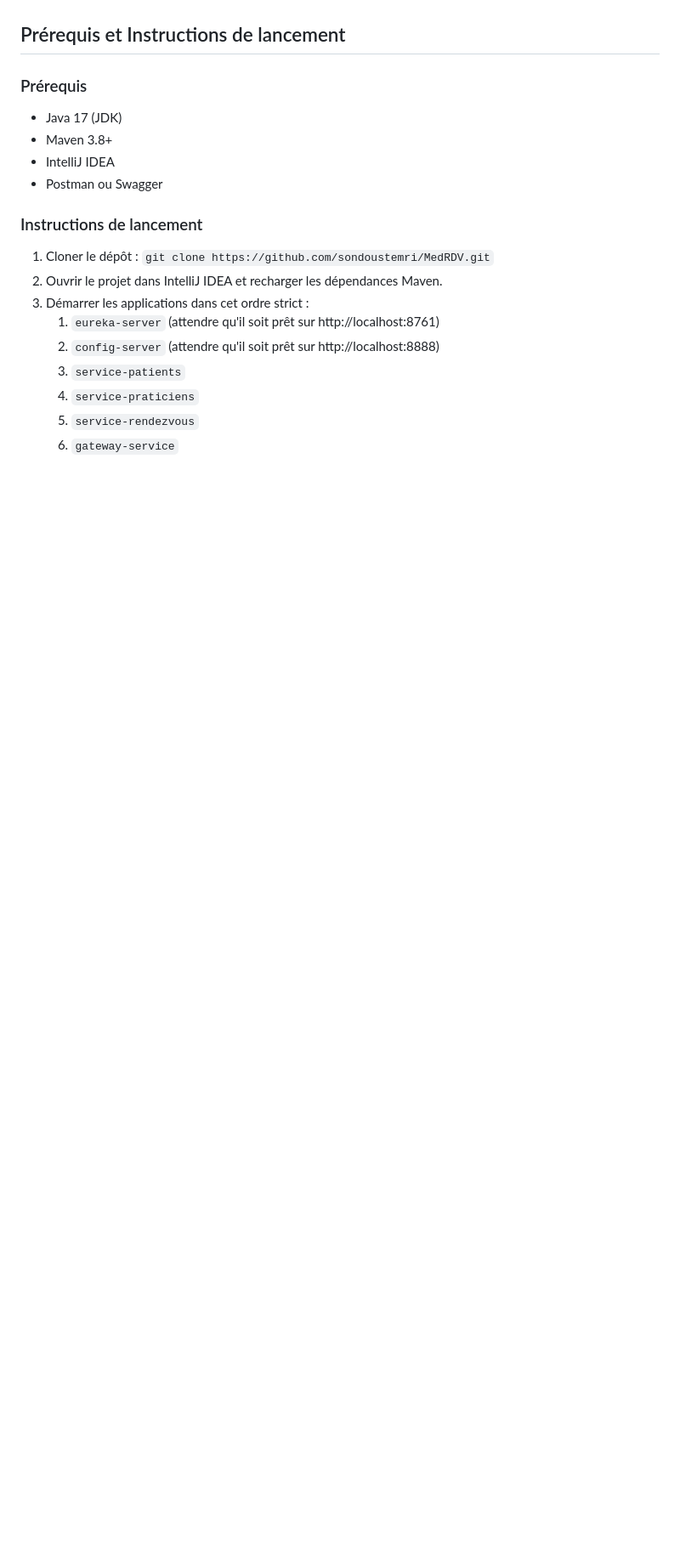
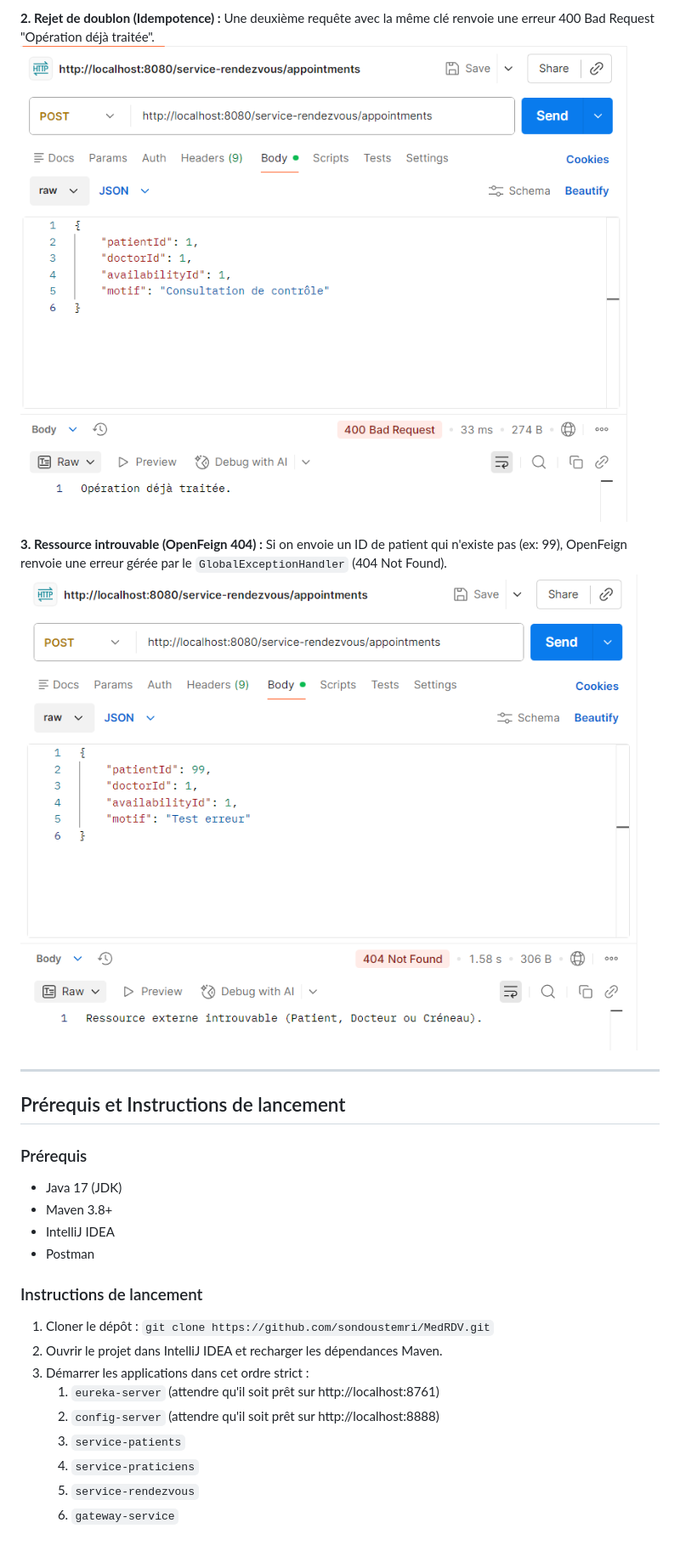
Before and after one commit to sondoustemri/MedRDV, a Markdown page: README.md, the part around one of its changes. Shown at 85% size. Drawn GitHub-style; pictures changed too: docs/capture-idempotence-rdv-doublon.png (added), docs/capture-ressource-introuvable.png (added); blank space fills up the shorter version.

Commit message:
(V4): Intégration OpenFeign, Idempotence et Endpoint Enrichi validés

```diff
--- a/README.md
+++ b/README.md
@@ -48,3 +100,12 @@ La configuration a été externalisée dans un dépôt Git (dossier `config-repo
+**2. Rejet de doublon (Idempotence) :**
+Une deuxième requête avec la même clé renvoie une erreur 400 Bad Request "Opération déjà traitée".
+![Rejet de doublon](./docs/capture-idempotence-rdv-doublon.png)
+
+**3. Ressource introuvable (OpenFeign 404) :**
+Si on envoie un ID de patient qui n'existe pas (ex: 99), OpenFeign renvoie une erreur gérée par le `GlobalExceptionHandler` (404 Not Found).
+![Ressource Introuvable](./docs/capture-ressource-introuvable.png)
+
+---
 
 ## Prérequis et Instructions de lancement
 
@@ -52,7 +113,7 @@ La configuration a été externalisée dans un dépôt Git (dossier `config-repo
 *   Java 17 (JDK)
 *   Maven 3.8+
 *   IntelliJ IDEA
-*   Postman ou Swagger
+*   Postman
 
 ### Instructions de lancement
 1. Cloner le dépôt : `git clone https://github.com/sondoustemri/MedRDV.git`
```
Also changed, not shown: other parts of README.md (+56 -4 lines), docs/capture-idempotence-rdv.png (added), docs/capture-propertySources-spécifique+global.png (added), docs/capture-test-direct.png (added), docs/capture-test-viagateway.png (added), 5 other files.
